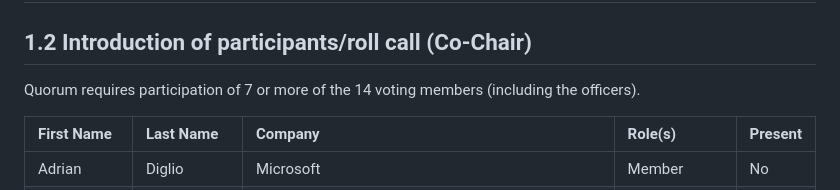
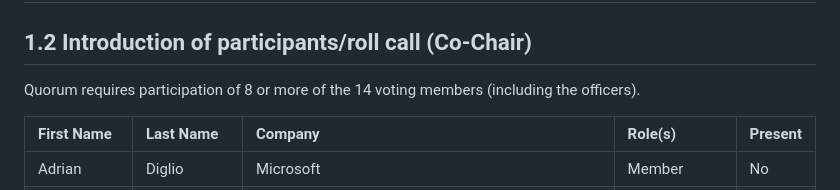
Before and after one commit to oasis-tcs/openeox, a Markdown page: meeting-minutes/2025/2025-05-21.md, the part around the change. Drawn GitHub-style.

Commit message:
fix min req. for quorum

```diff
--- a/meeting-minutes/2025/2025-05-21.md
+++ b/meeting-minutes/2025/2025-05-21.md
@@ -4,7 +4,7 @@
 
 ## 1.2 Introduction of participants/roll call (Co-Chair)
 
-Quorum requires participation of 7 or more of the 14 voting members (including the officers).
+Quorum requires participation of 8 or more of the 14 voting members (including the officers).
 
 | First Name | Last Name   | Company                                                     | Role(s)       | Present |
 |:-----------|:------------|:------------------------------------------------------------|:--------------|:--------|
```
